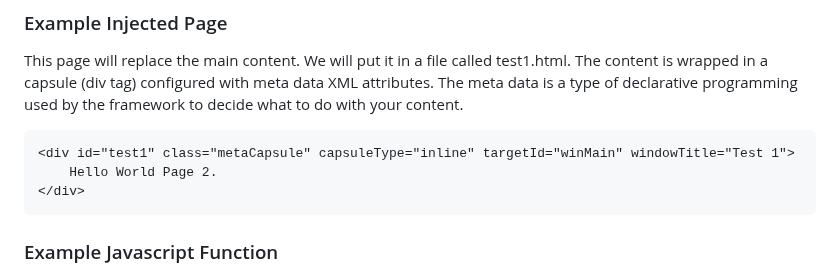
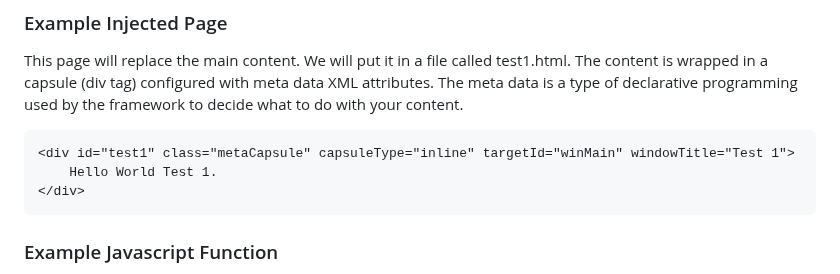
Before and after one commit to matthewekeller/WebRocketX, a Markdown page: Readme.md, the part around the change. Rendered like a GitHub page.

````diff
--- a/Readme.md
+++ b/Readme.md
@@ -199,7 +199,7 @@ This page will replace the main content.  We will put it in a file called test1.
 
 ```html
 <div id="test1" class="metaCapsule" capsuleType="inline" targetId="winMain" windowTitle="Test 1">
-    Hello World Page 2.
+    Hello World Test 1.
 </div>
 ```
 
````
